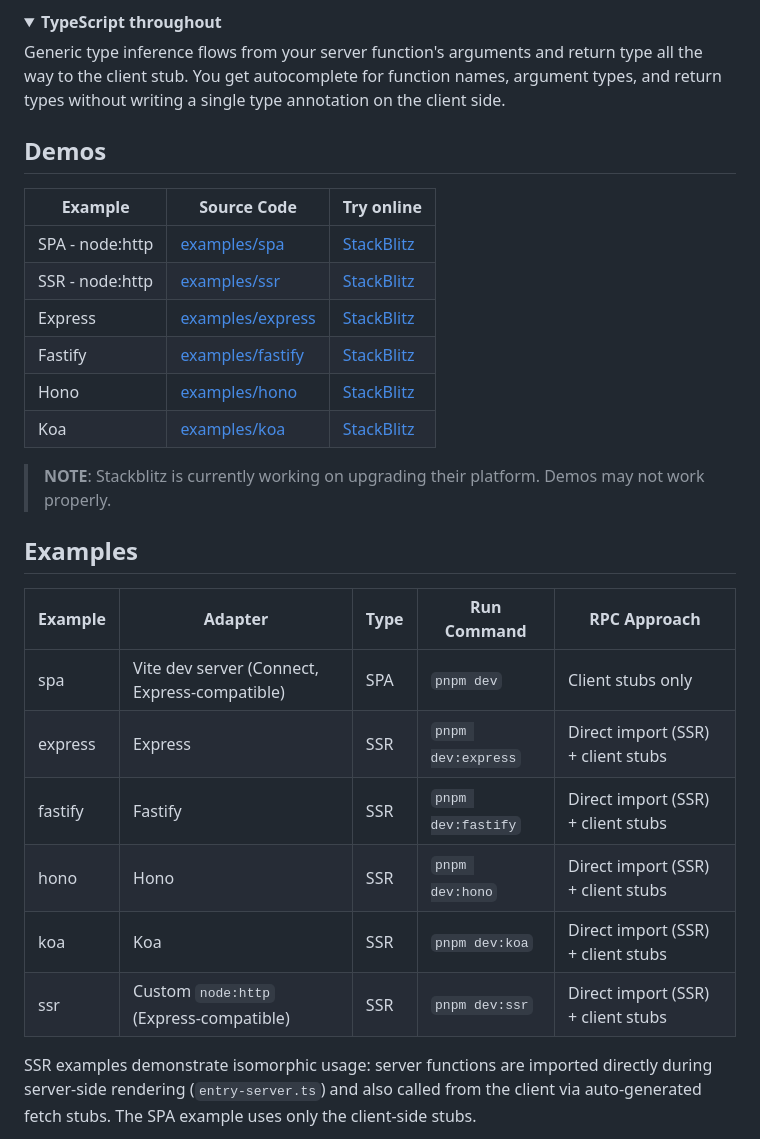
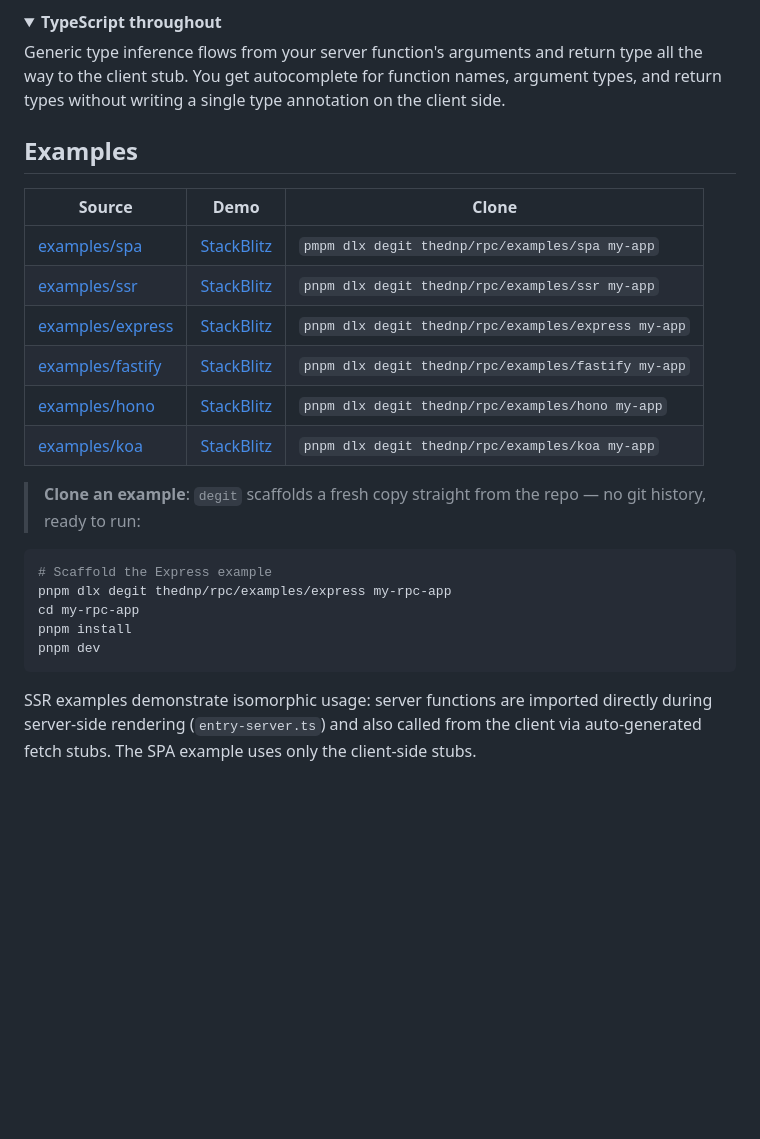
Before and after one commit to thednp/rpc, a Markdown page: README.md, the part around the change. Rendered like a GitHub page; folded sections open; blank space fills up the shorter version.

Commit message:
better examples markup

````diff
--- a/README.md
+++ b/README.md
@@ -99,29 +99,26 @@ Server errors return a generic `Internal Server Error` — no messages, codes, o
 Generic type inference flows from your server function's arguments and return type all the way to the client stub. You get autocomplete for function names, argument types, and return types without writing a single type annotation on the client side.
 </details>
 
-## Demos
-
-| Example         | Source Code                                                                    | Try online                                                                               |
-| -----------------| --------------------------------------------------------------------------------| ------------------------------------------------------------------------------------------|
-| SPA - node:http | [examples/spa](https://github.com/thednp/rpc/tree/master/examples/spa)         | [StackBlitz](https://stackblitz.com/fork/github/thednp/rpc/tree/master/examples/spa)     |
-| SSR - node:http | [examples/ssr](https://github.com/thednp/rpc/tree/master/examples/ssr)         | [StackBlitz](https://stackblitz.com/fork/github/thednp/rpc/tree/master/examples/ssr)     |
-| Express         | [examples/express](https://github.com/thednp/rpc/tree/master/examples/express) | [StackBlitz](https://stackblitz.com/fork/github/thednp/rpc/tree/master/examples/express) |
-| Fastify         | [examples/fastify](https://github.com/thednp/rpc/tree/master/examples/fastify) | [StackBlitz](https://stackblitz.com/fork/github/thednp/rpc/tree/master/examples/fastify) |
-| Hono            | [examples/hono](https://github.com/thednp/rpc/tree/master/examples/hono)       | [StackBlitz](https://stackblitz.com/fork/github/thednp/rpc/tree/master/examples/hono)    |
-| Koa             | [examples/koa](https://github.com/thednp/rpc/tree/master/examples/koa)         | [StackBlitz](https://stackblitz.com/fork/github/thednp/rpc/tree/master/examples/koa)     |
-
-> **NOTE**: Stackblitz is currently working on upgrading their platform. Demos may not work properly.
-
 ## Examples
 
-| Example | Adapter                                       | Type | Run Command        | RPC Approach                       |
-| ---------| -----------------------------------------------| ------| --------------------| ------------------------------------|
-| spa     | Vite dev server (Connect, Express-compatible) | SPA  | `pnpm dev`         | Client stubs only                  |
-| express | Express                                       | SSR  | `pnpm dev:express` | Direct import (SSR) + client stubs |
-| fastify | Fastify                                       | SSR  | `pnpm dev:fastify` | Direct import (SSR) + client stubs |
-| hono    | Hono                                          | SSR  | `pnpm dev:hono`    | Direct import (SSR) + client stubs |
-| koa     | Koa                                           | SSR  | `pnpm dev:koa`     | Direct import (SSR) + client stubs |
-| ssr     | Custom `node:http` (Express-compatible)       | SSR  | `pnpm dev:ssr`     | Direct import (SSR) + client stubs |
+| Source                                                                        | Demo                                                                                     | Clone                                               |
+| --------------------------------------------------------------------------------| ------------------------------------------------------------------------------------------| -----------------------------------------------------|
+| [examples/spa](https://github.com/thednp/rpc/tree/master/examples/spa)         | [StackBlitz](https://stackblitz.com/fork/github/thednp/rpc/tree/master/examples/spa)     | `pmpm dlx degit thednp/rpc/examples/spa my-app`     |
+| [examples/ssr](https://github.com/thednp/rpc/tree/master/examples/ssr)         | [StackBlitz](https://stackblitz.com/fork/github/thednp/rpc/tree/master/examples/ssr)     | `pnpm dlx degit thednp/rpc/examples/ssr my-app`     |
+| [examples/express](https://github.com/thednp/rpc/tree/master/examples/express) | [StackBlitz](https://stackblitz.com/fork/github/thednp/rpc/tree/master/examples/express) | `pnpm dlx degit thednp/rpc/examples/express my-app` |
+| [examples/fastify](https://github.com/thednp/rpc/tree/master/examples/fastify) | [StackBlitz](https://stackblitz.com/fork/github/thednp/rpc/tree/master/examples/fastify) | `pnpm dlx degit thednp/rpc/examples/fastify my-app` |
+| [examples/hono](https://github.com/thednp/rpc/tree/master/examples/hono)       | [StackBlitz](https://stackblitz.com/fork/github/thednp/rpc/tree/master/examples/hono)    | `pnpm dlx degit thednp/rpc/examples/hono my-app`    |
+| [examples/koa](https://github.com/thednp/rpc/tree/master/examples/koa)         | [StackBlitz](https://stackblitz.com/fork/github/thednp/rpc/tree/master/examples/koa)     | `pnpm dlx degit thednp/rpc/examples/koa my-app`     |
+
+> **Clone an example**: `degit` scaffolds a fresh copy straight from the repo — no git history, ready to run:
+
+```bash
+# Scaffold the Express example
+pnpm dlx degit thednp/rpc/examples/express my-rpc-app
+cd my-rpc-app
+pnpm install
+pnpm dev
+```
 
 SSR examples demonstrate isomorphic usage: server functions are imported directly during server-side rendering (`entry-server.ts`) and also called from the client via auto-generated fetch stubs. The SPA example uses only the client-side stubs.
 
````
